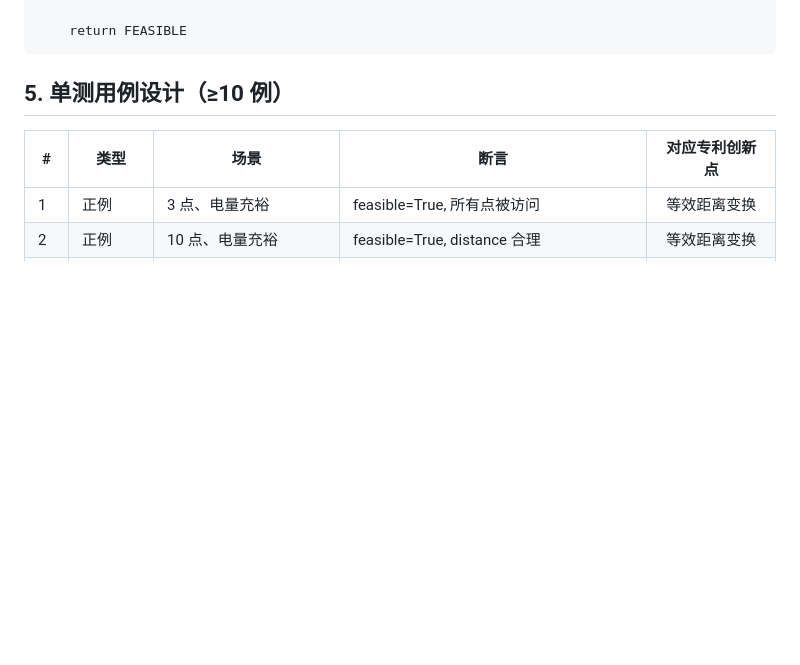
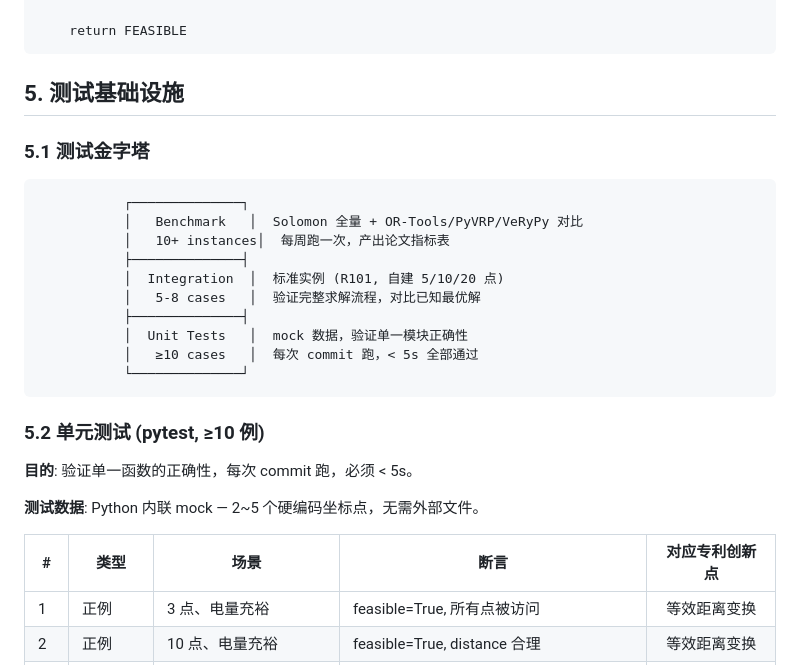
Before and after one commit to dogcatdogdog/ser_9, a Markdown page: A3_SCHEMA.md, the part around one of its changes. Drawn GitHub-style; blank space fills up the shorter version.

````diff
--- a/A3_SCHEMA.md
+++ b/A3_SCHEMA.md
@@ -278,7 +278,28 @@ feasibility_check(route):
     return FEASIBLE
 ```
 
-## 5. 单测用例设计（≥10 例）
+## 5. 测试基础设施
+
+### 5.1 测试金字塔
+
+```
+           ┌──────────────┐
+           │   Benchmark   │  Solomon 全量 + OR-Tools/PyVRP/VeRyPy 对比
+           │   10+ instances│  每周跑一次，产出论文指标表
+           ├──────────────┤
+           │  Integration  │  标准实例 (R101, 自建 5/10/20 点)
+           │   5-8 cases   │  验证完整求解流程，对比已知最优解
+           ├──────────────┤
+           │  Unit Tests   │  mock 数据，验证单一模块正确性
+           │   ≥10 cases   │  每次 commit 跑，< 5s 全部通过
+           └──────────────┘
+```
+
+### 5.2 单元测试 (pytest, ≥10 例)
+
+**目的**: 验证单一函数的正确性，每次 commit 跑，必须 < 5s。
+
+**测试数据**: Python 内联 mock — 2~5 个硬编码坐标点，无需外部文件。
 
 | # | 类型 | 场景 | 断言 | 对应专利创新点 |
 |---|------|------|------|:---:|
````
Also changed, not shown: other parts of A3_SCHEMA.md (+78 -0 lines), CLAUDE.md (+46 -14 lines).
